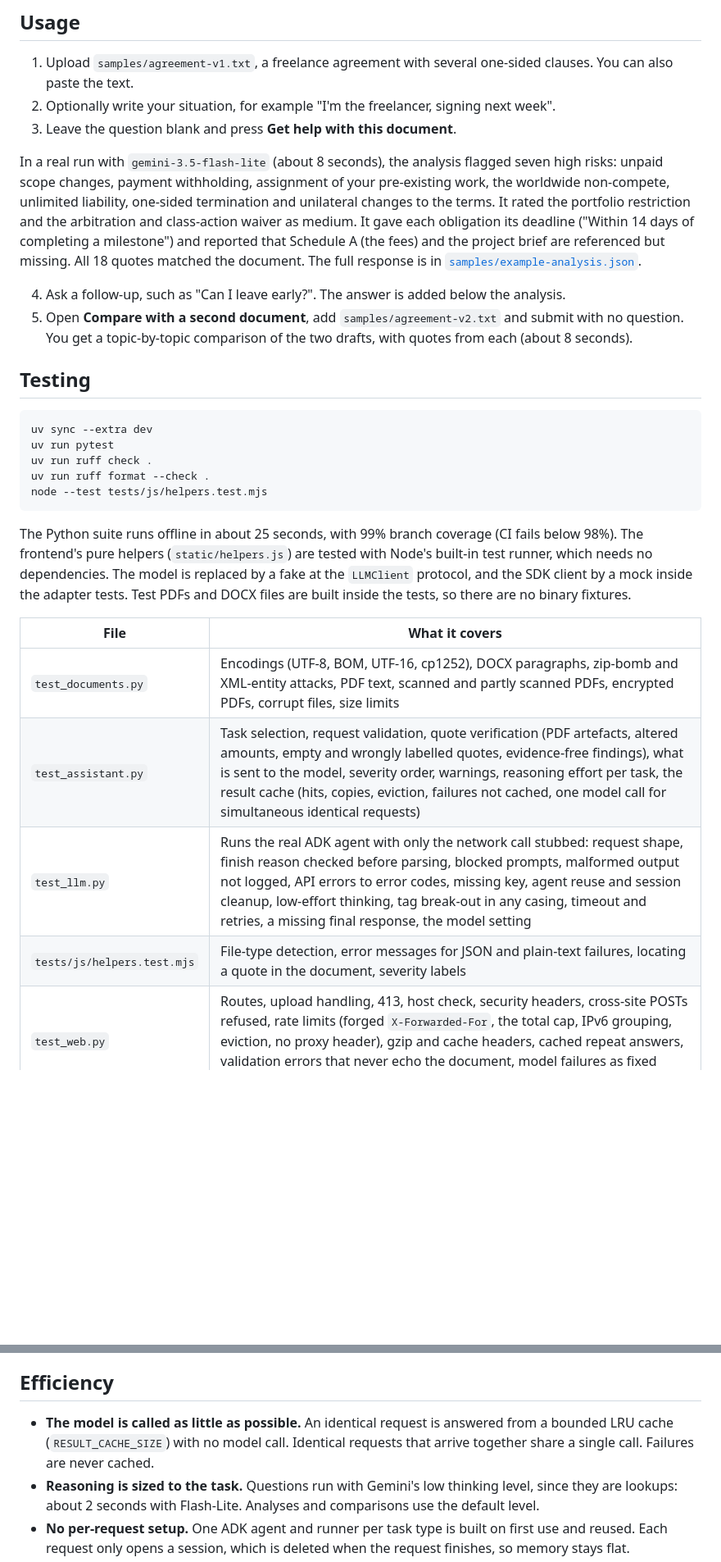
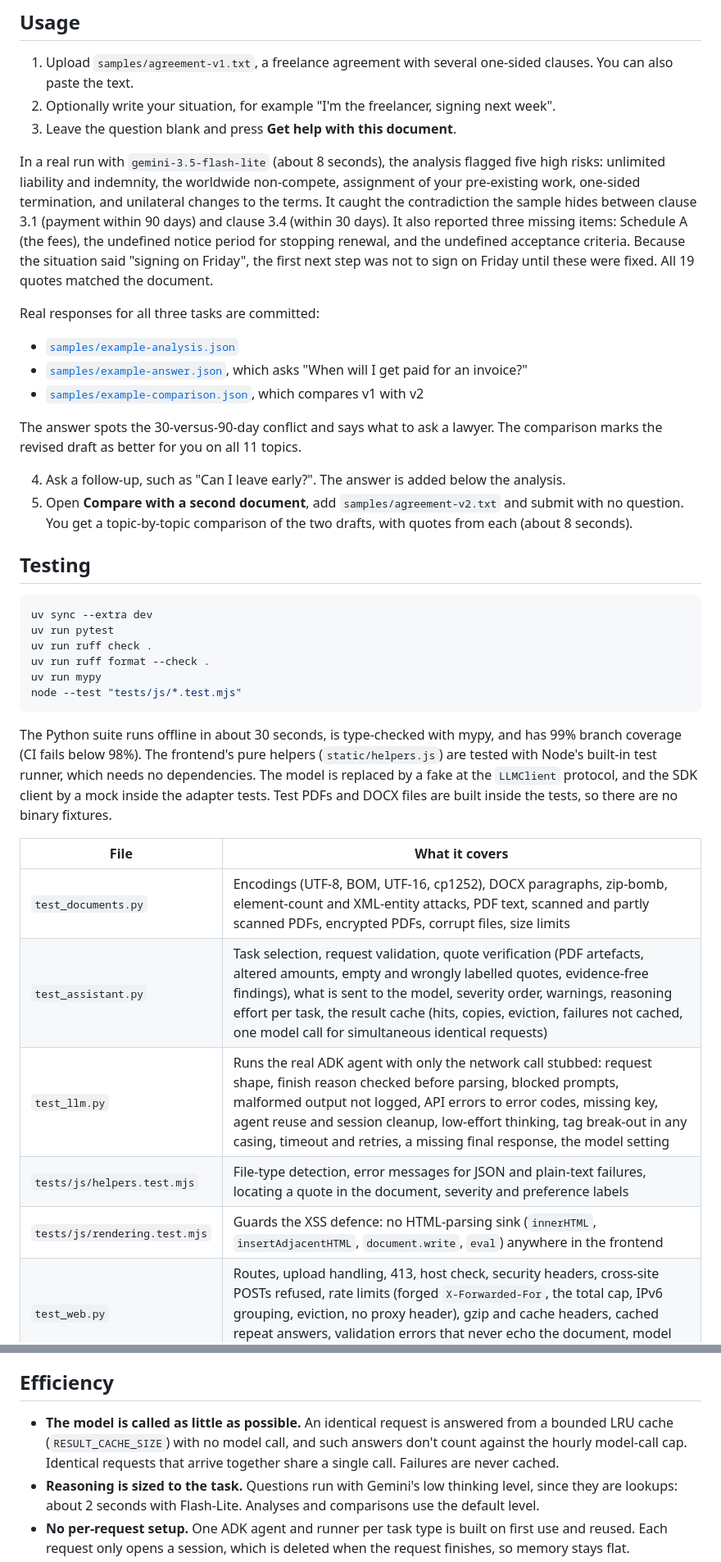
Before and after one commit to shri-ram07/fineprint, a Markdown page: README.md, 2 parts joined by grey strips. Shown at 82% size. Rendered like a GitHub page; blank space fills up the shorter version.

Commit message:
Document the examples, streaming parser and type checking
Co-Authored-By: Claude Opus 5.5 (1M context) <noreply@anthropic.com>

````diff
--- a/README.md
+++ b/README.md
@@ -205,14 +205,23 @@ Choices behind these flags:
 2. Optionally write your situation, for example "I'm the freelancer, signing next week".
 3. Leave the question blank and press **Get help with this document**.
 
-In a real run with `gemini-3.5-flash-lite` (about 8 seconds), the analysis flagged seven
-high risks: unpaid scope changes, payment withholding, assignment of your pre-existing work,
-the worldwide non-compete, unlimited liability, one-sided termination and unilateral changes
-to the terms. It rated the portfolio restriction and the arbitration and class-action waiver
-as medium. It gave each obligation its deadline ("Within 14 days of completing a
-milestone") and reported that Schedule A (the fees) and the project brief are referenced
-but missing. All 18 quotes matched the document. The full response is in
-[`samples/example-analysis.json`](samples/example-analysis.json).
+In a real run with `gemini-3.5-flash-lite` (about 8 seconds), the analysis flagged five high
+risks: unlimited liability and indemnity, the worldwide non-compete, assignment of your
+pre-existing work, one-sided termination, and unilateral changes to the terms. It caught the
+contradiction the sample hides between clause 3.1 (payment within 90 days) and clause 3.4
+(within 30 days). It also reported three missing items: Schedule A (the fees), the undefined
+notice period for stopping renewal, and the undefined acceptance criteria. Because the
+situation said "signing on Friday", the first next step was not to sign on Friday until
+these were fixed. All 19 quotes matched the document.
+
+Real responses for all three tasks are committed:
+
+- [`samples/example-analysis.json`](samples/example-analysis.json)
+- [`samples/example-answer.json`](samples/example-answer.json), which asks "When will I get paid for an invoice?"
+- [`samples/example-comparison.json`](samples/example-comparison.json), which compares v1 with v2
+
+The answer spots the 30-versus-90-day conflict and says what to ask a lawyer. The comparison
+marks the revised draft as better for you on all 11 topics.
 
 4. Ask a follow-up, such as "Can I leave early?". The answer is added below the analysis.
 5. Open **Compare with a second document**, add `samples/agreement-v2.txt` and submit with no question. You get a topic-by-topic comparison of the two drafts, with quotes from each (about 8 seconds).
@@ -224,10 +233,11 @@ uv sync --extra dev
 uv run pytest
 uv run ruff check .
 uv run ruff format --check .
-node --test tests/js/helpers.test.mjs
+uv run mypy
+node --test "tests/js/*.test.mjs"
 ```
 
-The Python suite runs offline in about 25 seconds, with 99% branch coverage (CI fails below
+The Python suite runs offline in about 30 seconds, is type-checked with mypy, and has 99% branch coverage (CI fails below
 98%). The frontend's pure helpers (`static/helpers.js`) are tested with Node's built-in test
 runner, which needs no dependencies. The model is replaced by a fake at the
 `LLMClient` protocol, and the SDK client by a mock inside the adapter tests. Test PDFs and
@@ -235,10 +245,11 @@ DOCX files are built inside the tests, so there are no binary fixtures.
 
 | File | What it covers |
 |---|---|
-| `test_documents.py` | Encodings (UTF-8, BOM, UTF-16, cp1252), DOCX paragraphs, zip-bomb and XML-entity attacks, PDF text, scanned and partly scanned PDFs, encrypted PDFs, corrupt files, size limits |
+| `test_documents.py` | Encodings (UTF-8, BOM, UTF-16, cp1252), DOCX paragraphs, zip-bomb, element-count and XML-entity attacks, PDF text, scanned and partly scanned PDFs, encrypted PDFs, corrupt files, size limits |
 | `test_assistant.py` | Task selection, request validation, quote verification (PDF artefacts, altered amounts, empty and wrongly labelled quotes, evidence-free findings), what is sent to the model, severity order, warnings, reasoning effort per task, the result cache (hits, copies, eviction, failures not cached, one model call for simultaneous identical requests) |
 | `test_llm.py` | Runs the real ADK agent with only the network call stubbed: request shape, finish reason checked before parsing, blocked prompts, malformed output not logged, API errors to error codes, missing key, agent reuse and session cleanup, low-effort thinking, tag break-out in any casing, timeout and retries, a missing final response, the model setting |
-| `tests/js/helpers.test.mjs` | File-type detection, error messages for JSON and plain-text failures, locating a quote in the document, severity labels |
+| `tests/js/helpers.test.mjs` | File-type detection, error messages for JSON and plain-text failures, locating a quote in the document, severity and preference labels |
+| `tests/js/rendering.test.mjs` | Guards the XSS defence: no HTML-parsing sink (`innerHTML`, `insertAdjacentHTML`, `document.write`, `eval`) anywhere in the frontend |
 | `test_web.py` | Routes, upload handling, 413, host check, security headers, cross-site POSTs refused, rate limits (forged `X-Forwarded-For`, the total cap, IPv6 grouping, eviction, no proxy header), gzip and cache headers, cached repeat answers, validation errors that never echo the document, model failures as fixed messages |
 
 A manual check needs a real key: run all three tasks on `samples/`. Each model call logs
@@ -262,7 +273,7 @@ one line with its finish reason, token counts (including cached tokens) and dura
 
 ## Efficiency
 
-- **The model is called as little as possible.** An identical request is answered from a bounded LRU cache (`RESULT_CACHE_SIZE`) with no model call. Identical requests that arrive together share a single call. Failures are never cached.
+- **The model is called as little as possible.** An identical request is answered from a bounded LRU cache (`RESULT_CACHE_SIZE`) with no model call, and such answers don't count against the hourly model-call cap. Identical requests that arrive together share a single call. Failures are never cached.
 - **Reasoning is sized to the task.** Questions run with Gemini's low thinking level, since they are lookups: about 2 seconds with Flash-Lite. Analyses and comparisons use the default level.
 - **No per-request setup.** One ADK agent and runner per task type is built on first use and reused. Each request only opens a session, which is deleted when the request finishes, so memory stays flat.
 - **Model calls are bounded.** There is a 120-second timeout and up to 3 automatic retries with backoff for transient failures, so a slow upstream cannot pin a worker.
````
Also changed, not shown: other parts of README.md (+10 -6 lines).
